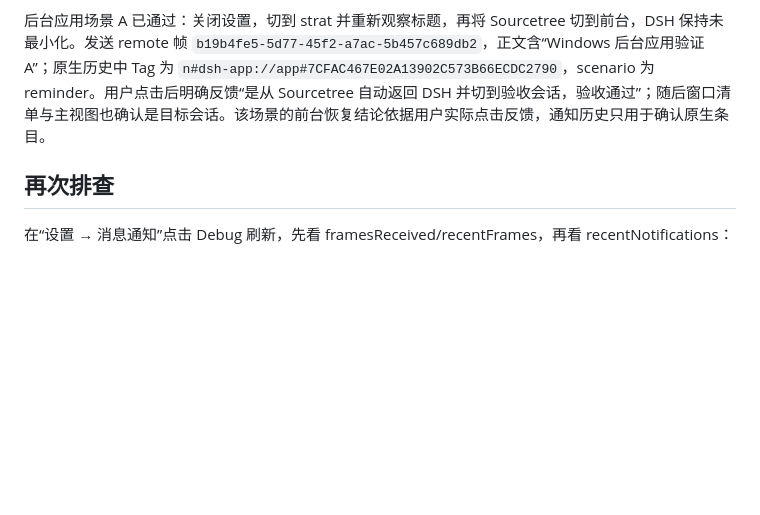
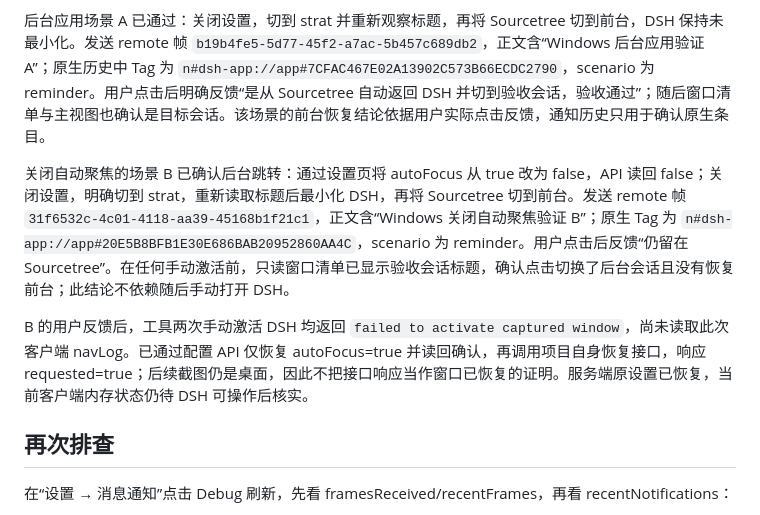
Before and after one commit to Leo-Cjw/dsh-pharos, a Markdown page: docs/issue-1-windows-notifications.md, the part around the change. GitHub-like rendering; blank space fills up the shorter version.

Commit message:
docs: record notification navigation without automatic focus

```diff
--- a/docs/issue-1-windows-notifications.md
+++ b/docs/issue-1-windows-notifications.md
@@ -109,6 +109,10 @@ macOS 行为由平台分支回归保护，本次未在 macOS 实机重测。退
 
 后台应用场景 A 已通过：关闭设置，切到 strat 并重新观察标题，再将 Sourcetree 切到前台，DSH 保持未最小化。发送 remote 帧 `b19b4fe5-5d77-45f2-a7ac-5b457c689db2`，正文含“Windows 后台应用验证 A”；原生历史中 Tag 为 `n#dsh-app://app#7CFAC467E02A13902C573B66ECDC2790`，scenario 为 reminder。用户点击后明确反馈“是从 Sourcetree 自动返回 DSH 并切到验收会话，验收通过”；随后窗口清单与主视图也确认是目标会话。该场景的前台恢复结论依据用户实际点击反馈，通知历史只用于确认原生条目。
 
+关闭自动聚焦的场景 B 已确认后台跳转：通过设置页将 autoFocus 从 true 改为 false，API 读回 false；关闭设置，明确切到 strat，重新读取标题后最小化 DSH，再将 Sourcetree 切到前台。发送 remote 帧 `31f6532c-4c01-4118-aa39-45168b1f21c1`，正文含“Windows 关闭自动聚焦验证 B”；原生 Tag 为 `n#dsh-app://app#20E5B8BFB1E30E686BAB20952860AA4C`，scenario 为 reminder。用户点击后反馈“仍留在 Sourcetree”。在任何手动激活前，只读窗口清单已显示验收会话标题，确认点击切换了后台会话且没有恢复前台；此结论不依赖随后手动打开 DSH。
+
+B 的用户反馈后，工具两次手动激活 DSH 均返回 `failed to activate captured window`，尚未读取此次客户端 navLog。已通过配置 API 仅恢复 autoFocus=true 并读回确认，再调用项目自身恢复接口，响应 requested=true；后续截图仍是桌面，因此不把接口响应当作窗口已恢复的证明。服务端原设置已恢复，当前客户端内存状态仍待 DSH 可操作后核实。
+
 ## 再次排查
 
 在“设置 → 消息通知”点击 Debug 刷新，先看 framesReceived/recentFrames，再看 recentNotifications：
```
